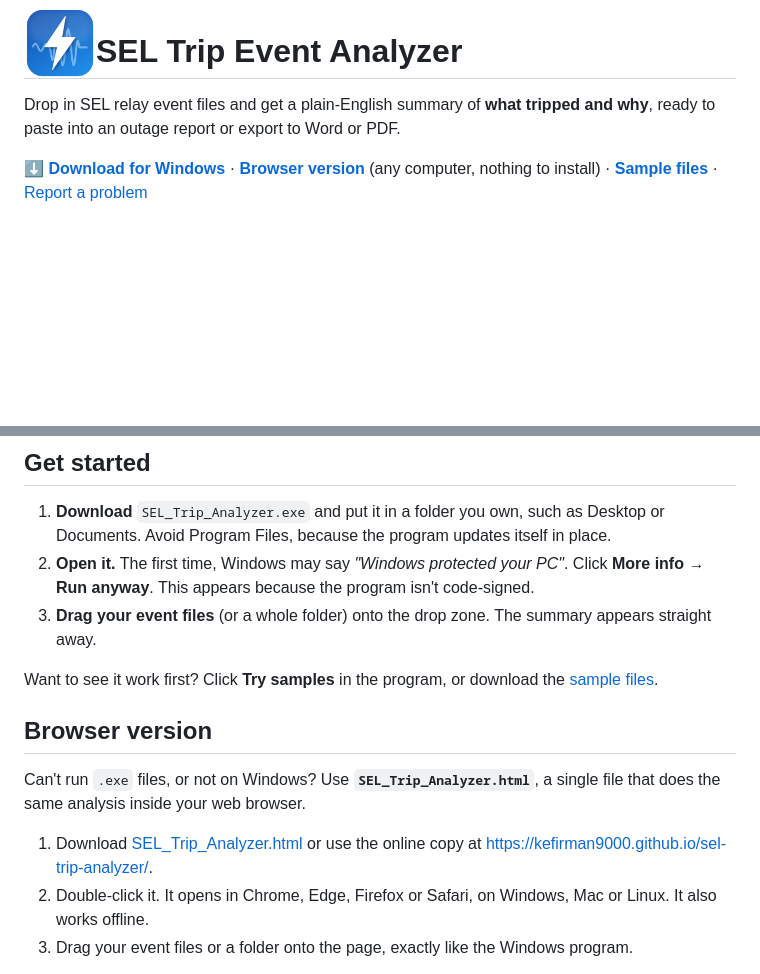
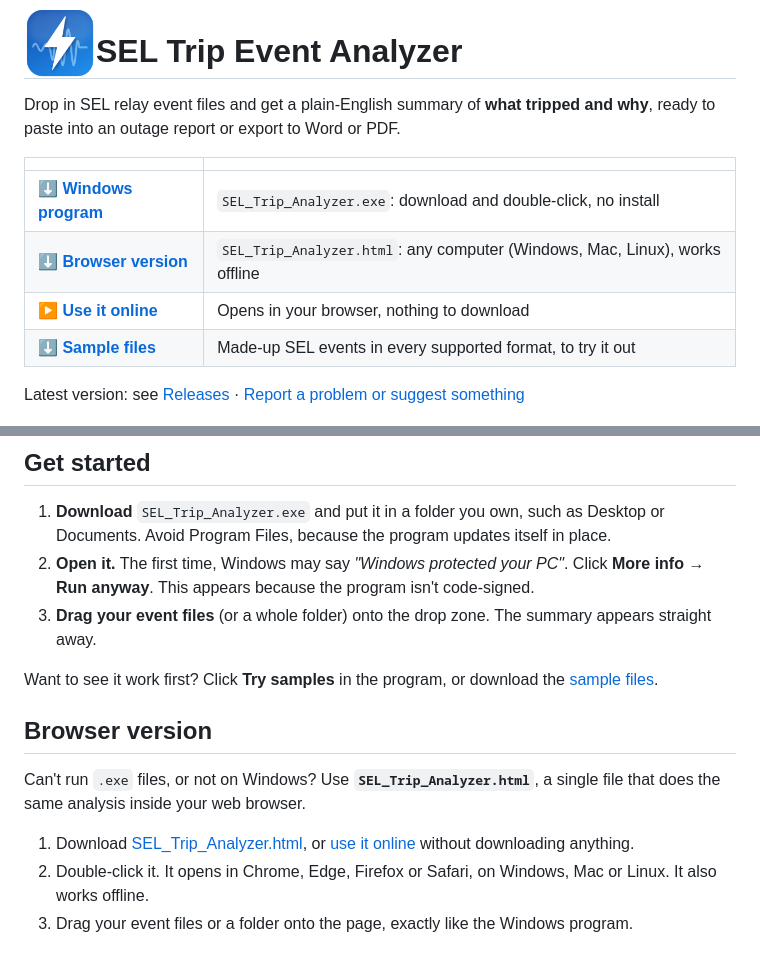
Before and after one commit to kefirman9000/sel-trip-analyzer, a Markdown page: README.md, 2 parts joined by grey strips. GitHub-like rendering; blank space fills up the shorter version.

Commit message:
README: direct download links for v1.2.0 and the online version
Co-Authored-By: Claude Opus 5.5 <noreply@anthropic.com>
Claude-Session: https://claude.ai/code/session_01BS34QgFyAAVe6uV8tbu1Yn

```diff
--- a/README.md
+++ b/README.md
@@ -5,10 +5,14 @@
 Drop in SEL relay event files and get a plain-English summary of **what tripped
 and why**, ready to paste into an outage report or export to Word or PDF.
 
-**[⬇ Download for Windows](../../releases/latest/download/SEL_Trip_Analyzer.exe)** ·
-**[Browser version](../../releases/latest/download/SEL_Trip_Analyzer.html)** (any computer, nothing to install) ·
-**[Sample files](../../releases/latest/download/SEL_sample_files.zip)** ·
-[Report a problem](../../issues/new)
+| | |
+|---|---|
+| **[⬇ Windows program](https://github.com/kefirman9000/sel-trip-analyzer/releases/latest/download/SEL_Trip_Analyzer.exe)** | `SEL_Trip_Analyzer.exe`: download and double-click, no install |
+| **[⬇ Browser version](https://github.com/kefirman9000/sel-trip-analyzer/releases/latest/download/SEL_Trip_Analyzer.html)** | `SEL_Trip_Analyzer.html`: any computer (Windows, Mac, Linux), works offline |
+| **[▶ Use it online](https://kefirman9000.github.io/sel-trip-analyzer/)** | Opens in your browser, nothing to download |
+| **[⬇ Sample files](https://github.com/kefirman9000/sel-trip-analyzer/releases/latest/download/SEL_sample_files.zip)** | Made-up SEL events in every supported format, to try it out |
+
+Latest version: see [Releases](https://github.com/kefirman9000/sel-trip-analyzer/releases/latest) · [Report a problem or suggest something](https://github.com/kefirman9000/sel-trip-analyzer/issues/new)
 
 ![Trip summary](docs/screenshots/main.png)
 
@@ -46,8 +50,8 @@ Want to see it work first? Click **Try samples** in the program, or download the
 Can't run `.exe` files, or not on Windows? Use **`SEL_Trip_Analyzer.html`**, a
 single file that does the same analysis inside your web browser.
 
-1. Download [SEL_Trip_Analyzer.html](../../releases/latest/download/SEL_Trip_Analyzer.html)
-   or use the online copy at <https://kefirman9000.github.io/sel-trip-analyzer/>.
+1. Download [SEL_Trip_Analyzer.html](https://github.com/kefirman9000/sel-trip-analyzer/releases/latest/download/SEL_Trip_Analyzer.html),
+   or [use it online](https://kefirman9000.github.io/sel-trip-analyzer/) without downloading anything.
 2. Double-click it. It opens in Chrome, Edge, Firefox or Safari, on Windows, Mac
    or Linux. It also works offline.
 3. Drag your event files or a folder onto the page, exactly like the Windows program.
```
Also changed, not shown: other parts of README.md (+1 -1 lines).
